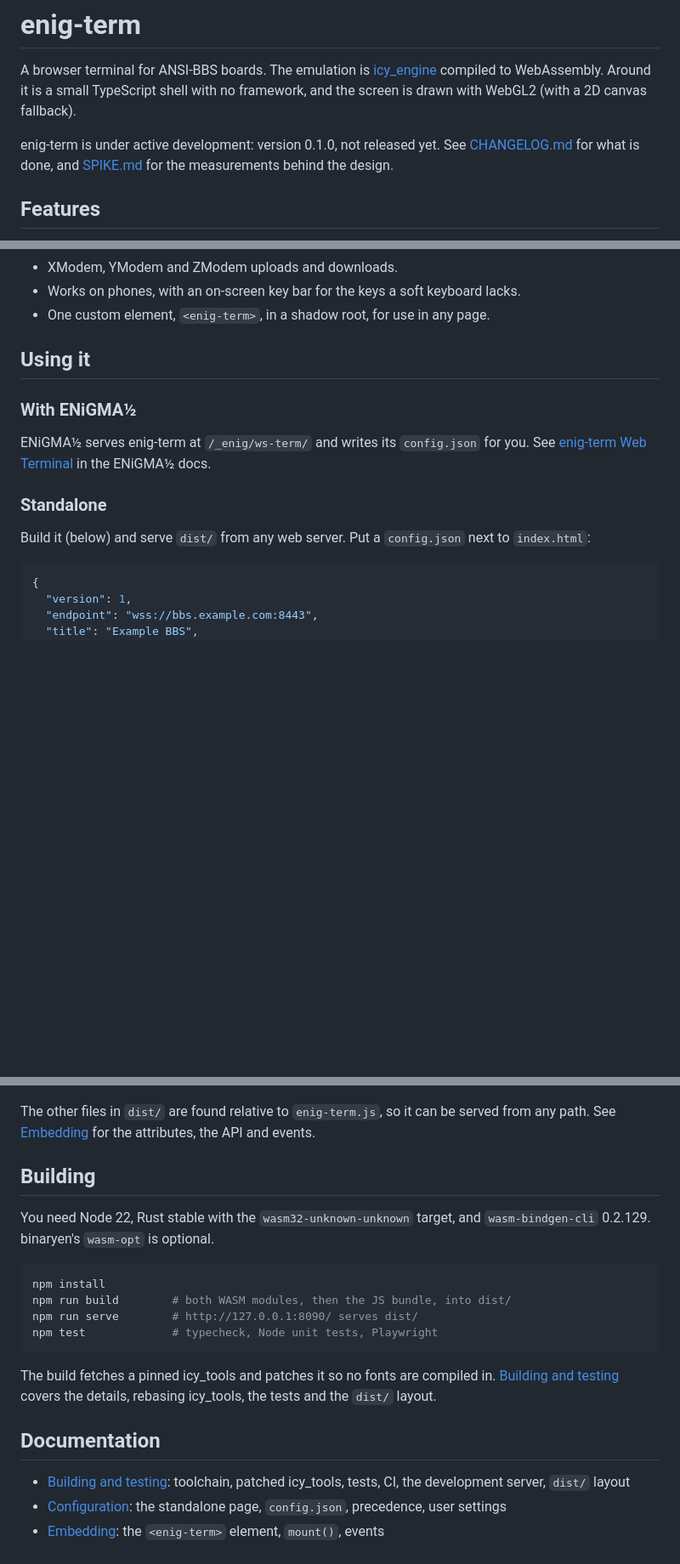
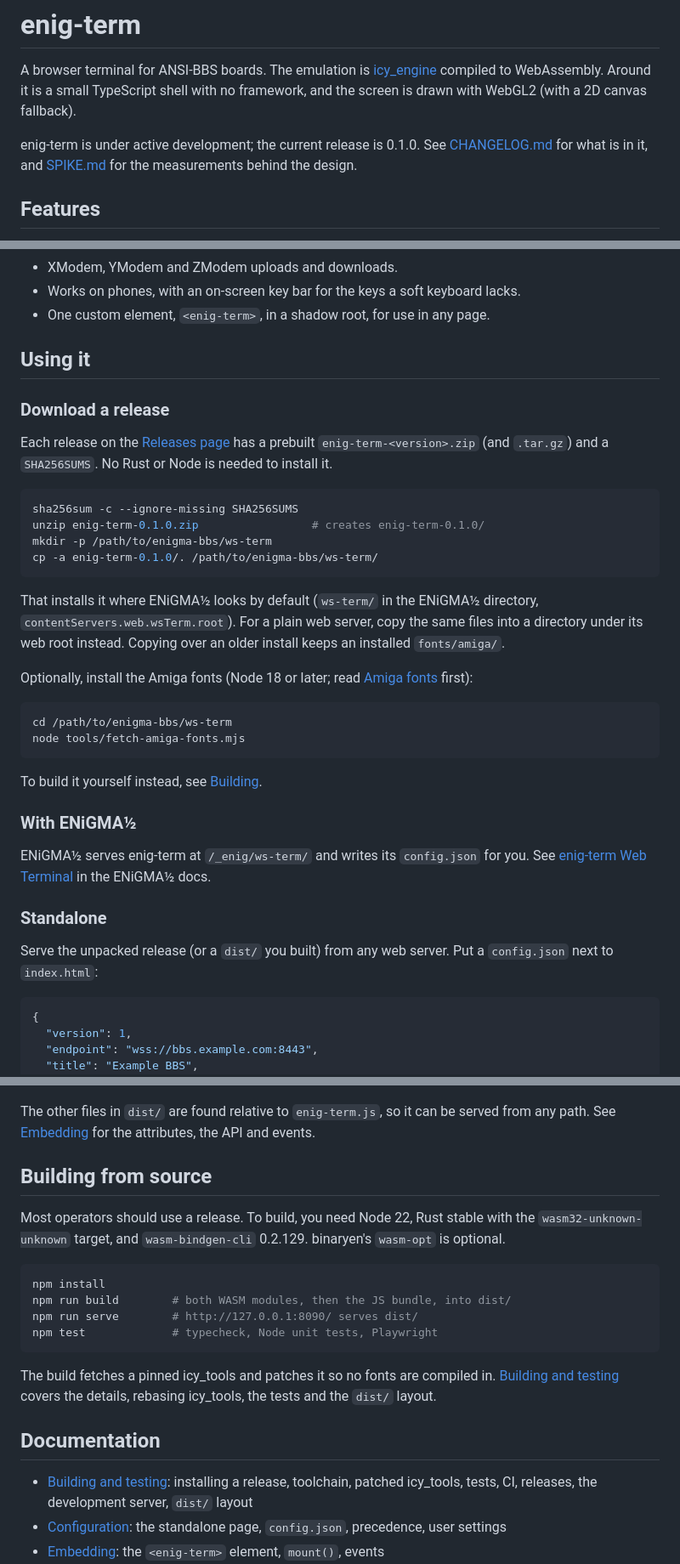
Before and after one commit to NuSkooler/enig-term, a Markdown page: README.md, 3 parts joined by grey strips. Shown at 85% size. Rendered like a GitHub page; blank space fills up the shorter version.

Commit message:
docs: download a release first; building from source and cutting a release in docs/building.md

````diff
--- a/README.md
+++ b/README.md
@@ -5,8 +5,8 @@ A browser terminal for ANSI-BBS boards. The emulation is
 Around it is a small TypeScript shell with no framework, and the screen is
 drawn with WebGL2 (with a 2D canvas fallback).
 
-enig-term is under active development: version 0.1.0, not released yet. See
-[CHANGELOG.md](CHANGELOG.md) for what is done, and [SPIKE.md](SPIKE.md) for
+enig-term is under active development; the current release is 0.1.0. See
+[CHANGELOG.md](CHANGELOG.md) for what is in it, and [SPIKE.md](SPIKE.md) for
 the measurements behind the design.
 
 ## Features
@@ -25,6 +25,35 @@ the measurements behind the design.
 
 ## Using it
 
+### Download a release
+
+Each release on the
+[Releases page](https://github.com/NuSkooler/enig-term/releases) has a
+prebuilt `enig-term-<version>.zip` (and `.tar.gz`) and a `SHA256SUMS`. No
+Rust or Node is needed to install it.
+
+```sh
+sha256sum -c --ignore-missing SHA256SUMS
+unzip enig-term-0.1.0.zip                 # creates enig-term-0.1.0/
+mkdir -p /path/to/enigma-bbs/ws-term
+cp -a enig-term-0.1.0/. /path/to/enigma-bbs/ws-term/
+```
+
+That installs it where ENiGMA½ looks by default (`ws-term/` in the ENiGMA½
+directory, `contentServers.web.wsTerm.root`). For a plain web server, copy
+the same files into a directory under its web root instead. Copying over an
+older install keeps an installed `fonts/amiga/`.
+
+Optionally, install the Amiga fonts (Node 18 or later; read
+[Amiga fonts](docs/fonts.md#amiga-fonts) first):
+
+```sh
+cd /path/to/enigma-bbs/ws-term
+node tools/fetch-amiga-fonts.mjs
+```
+
+To build it yourself instead, see [Building](#building-from-source).
+
 ### With ENiGMA½
 
 ENiGMA½ serves enig-term at `/_enig/ws-term/` and writes its `config.json`
@@ -34,8 +63,8 @@ in the ENiGMA½ docs.
 
 ### Standalone
 
-Build it (below) and serve `dist/` from any web server. Put a `config.json`
-next to `index.html`:
+Serve the unpacked release (or a `dist/` you built) from any web server. Put
+a `config.json` next to `index.html`:
 
 ```json
 {
@@ -74,9 +103,9 @@ The other files in `dist/` are found relative to `enig-term.js`, so it can be
 served from any path. See [Embedding](docs/embedding.md) for the attributes,
 the API and events.
 
-## Building
+## Building from source
 
-You need Node 22, Rust stable with the `wasm32-unknown-unknown` target, and
+Most operators should use a release. To build, you need Node 22, Rust stable with the `wasm32-unknown-unknown` target, and
 `wasm-bindgen-cli` 0.2.129. binaryen's `wasm-opt` is optional.
 
 ```sh
@@ -92,8 +121,9 @@ icy_tools, the tests and the `dist/` layout.
 
 ## Documentation
 
-- [Building and testing](docs/building.md): toolchain, patched icy_tools,
-  tests, CI, the development server, `dist/` layout
+- [Building and testing](docs/building.md): installing a release, toolchain,
+  patched icy_tools, tests, CI, releases, the development server, `dist/`
+  layout
 - [Configuration](docs/configuration.md): the standalone page, `config.json`,
   precedence, user settings
 - [Embedding](docs/embedding.md): the `<enig-term>` element, `mount()`, events
````
Also changed, not shown: docs/building.md (+48 -1 lines).
